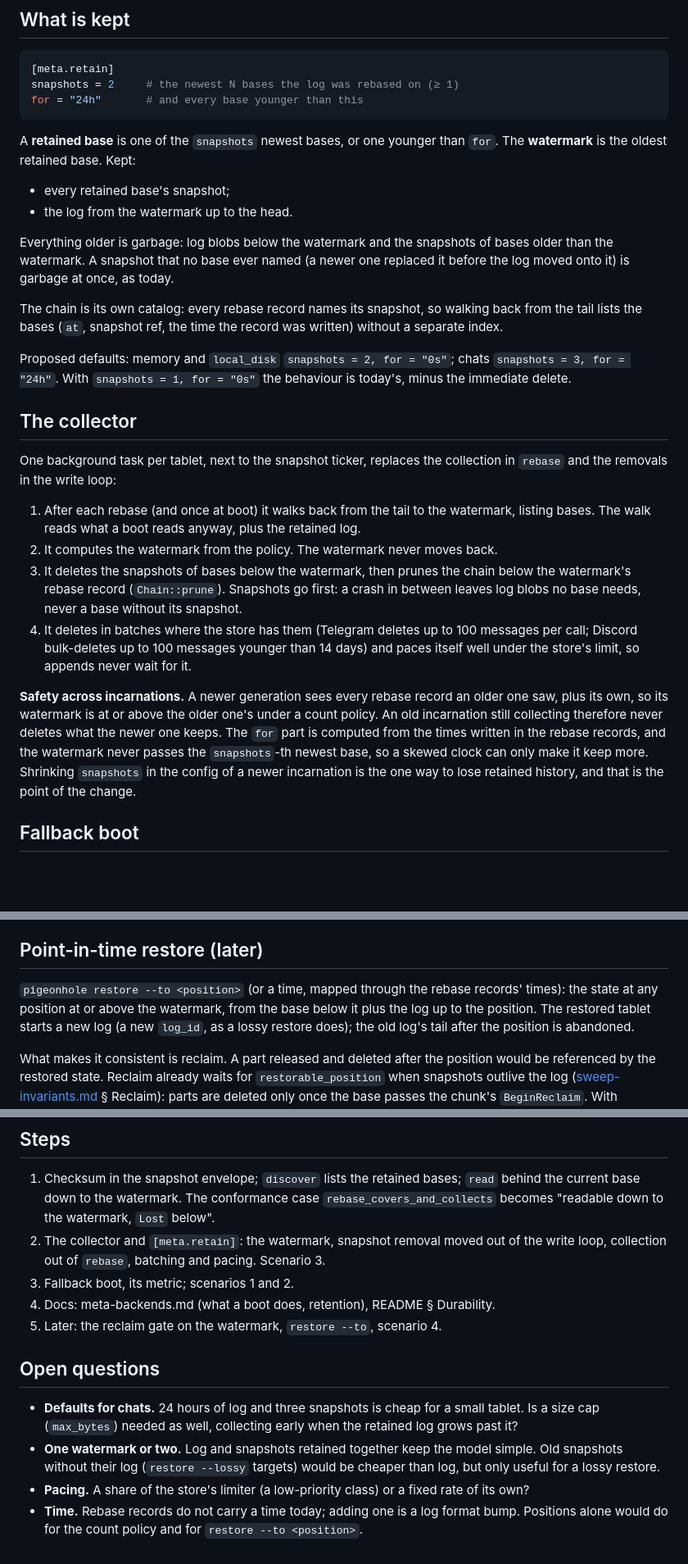
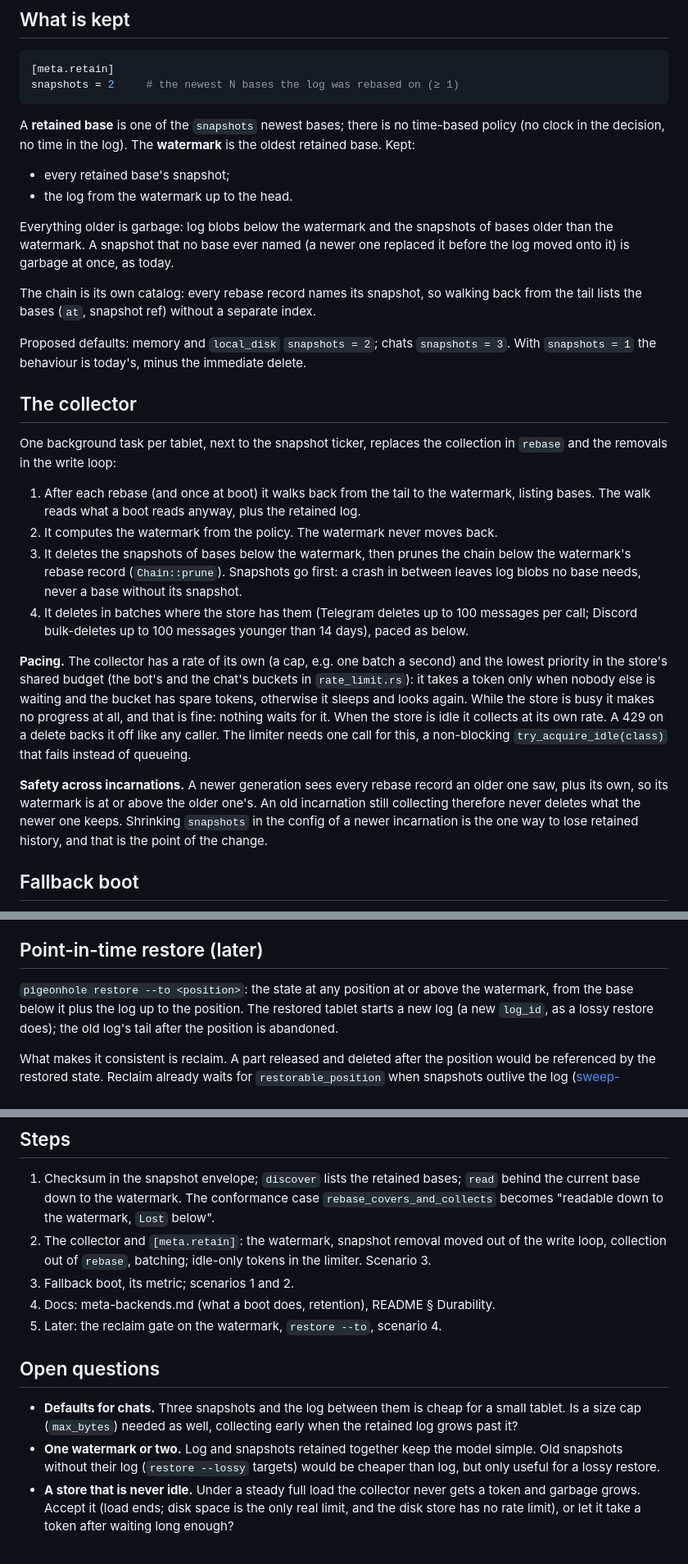
Before and after one commit to pigeonhole-project/pigeonhole, a Markdown page: docs/log-retention.md, 3 parts joined by grey strips. Shown at 82% size. Rendered like a GitHub page; blank space fills up the shorter version.

Commit message:
Docs: log retention by count only; the collector runs on spare budget at its own rate.
Co-Authored-By: Claude Opus 5.5 (1M context) <noreply@anthropic.com>

````diff
--- a/docs/log-retention.md
+++ b/docs/log-retention.md
@@ -37,11 +37,11 @@ what is kept: a fallback boot now, a point-in-time restore later.
 ```toml
 [meta.retain]
 snapshots = 2     # the newest N bases the log was rebased on (≥ 1)
-for = "24h"       # and every base younger than this
 ```
 
-A **retained base** is one of the `snapshots` newest bases, or one younger
-than `for`. The **watermark** is the oldest retained base. Kept:
+A **retained base** is one of the `snapshots` newest bases; there is no
+time-based policy (no clock in the decision, no time in the log). The
+**watermark** is the oldest retained base. Kept:
 
 - every retained base's snapshot;
 - the log from the watermark up to the head.
@@ -52,12 +52,12 @@ newer one replaced it before the log moved onto it) is garbage at once, as
 today.
 
 The chain is its own catalog: every rebase record names its snapshot, so
-walking back from the tail lists the bases (`at`, snapshot ref, the time the
-record was written) without a separate index.
+walking back from the tail lists the bases (`at`, snapshot ref) without a
+separate index.
 
-Proposed defaults: memory and `local_disk` `snapshots = 2, for = "0s"`;
-chats `snapshots = 3, for = "24h"`. With `snapshots = 1, for = "0s"` the
-behaviour is today's, minus the immediate delete.
+Proposed defaults: memory and `local_disk` `snapshots = 2`; chats
+`snapshots = 3`. With `snapshots = 1` the behaviour is today's, minus the
+immediate delete.
 
 ## The collector
 
@@ -75,16 +75,22 @@ collection in `rebase` and the removals in the write loop:
    without its snapshot.
 4. It deletes in batches where the store has them (Telegram deletes up to 100
    messages per call; Discord bulk-deletes up to 100 messages younger than 14
-   days) and paces itself well under the store's limit, so appends never wait
-   for it.
+   days), paced as below.
+
+**Pacing.** The collector has a rate of its own (a cap, e.g. one batch a
+second) and the lowest priority in the store's shared budget (the bot's and
+the chat's buckets in `rate_limit.rs`): it takes a token only when nobody
+else is waiting and the bucket has spare tokens, otherwise it sleeps and
+looks again. While the store is busy it makes no progress at all, and that
+is fine: nothing waits for it. When the store is idle it collects at its own
+rate. A 429 on a delete backs it off like any caller. The limiter needs one
+call for this, a non-blocking `try_acquire_idle(class)` that fails instead of
+queueing.
 
 **Safety across incarnations.** A newer generation sees every rebase record
 an older one saw, plus its own, so its watermark is at or above the older
-one's under a count policy. An old incarnation still collecting therefore
-never deletes what the newer one keeps. The `for` part is computed from the
-times written in the rebase records, and the watermark never passes the
-`snapshots`-th newest base, so a skewed clock can only make it keep more.
-Shrinking `snapshots` in the config of a newer incarnation is the one way to
+one's. An old incarnation still collecting therefore never deletes what the
+newer one keeps. Shrinking `snapshots` in the config of a newer incarnation is the one way to
 lose retained history, and that is the point of the change.
 
 ## Fallback boot
@@ -109,8 +115,7 @@ stores a fresh snapshot soon after, so the damaged one stops being the base.
 
 ## Point-in-time restore (later)
 
-`pigeonhole restore --to <position>` (or a time, mapped through the rebase
-records' times): the state at any position at or above the watermark, from
+`pigeonhole restore --to <position>`: the state at any position at or above the watermark, from
 the base below it plus the log up to the position. The restored tablet starts
 a new log (a new `log_id`, as a lossy restore does); the old log's tail after
 the position is abandoned.
@@ -167,7 +172,8 @@ In `pigeonhole-sim`, under the simulator with many seeds:
    case `rebase_covers_and_collects` becomes "readable down to the watermark,
    `Lost` below".
 2. The collector and `[meta.retain]`: the watermark, snapshot removal moved
-   out of the write loop, collection out of `rebase`, batching and pacing.
+   out of the write loop, collection out of `rebase`, batching; idle-only
+   tokens in the limiter.
    Scenario 3.
 3. Fallback boot, its metric; scenarios 1 and 2.
 4. Docs: meta-backends.md (what a boot does, retention), README § Durability.
@@ -175,14 +181,13 @@ In `pigeonhole-sim`, under the simulator with many seeds:
 
 ## Open questions
 
-- **Defaults for chats.** 24 hours of log and three snapshots is cheap for a
-  small tablet. Is a size cap (`max_bytes`) needed as well, collecting early
-  when the retained log grows past it?
+- **Defaults for chats.** Three snapshots and the log between them is cheap
+  for a small tablet. Is a size cap (`max_bytes`) needed as well, collecting
+  early when the retained log grows past it?
 - **One watermark or two.** Log and snapshots retained together keep the
   model simple. Old snapshots without their log (`restore --lossy` targets)
   would be cheaper than log, but only useful for a lossy restore.
-- **Pacing.** A share of the store's limiter (a low-priority class) or a
-  fixed rate of its own?
-- **Time.** Rebase records do not carry a time today; adding one is a log
-  format bump. Positions alone would do for the count policy and for
-  `restore --to <position>`.
+- **A store that is never idle.** Under a steady full load the collector
+  never gets a token and garbage grows. Accept it (load ends; disk space is
+  the only real limit, and the disk store has no rate limit), or let it take
+  a token after waiting long enough?
````
Also changed, not shown: other parts of docs/log-retention.md (+1 -1 lines), docs/roadmap.md (+2 -1 lines).
